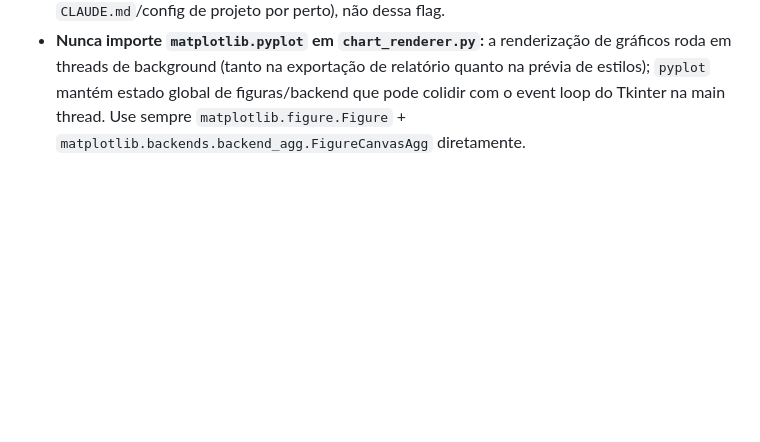
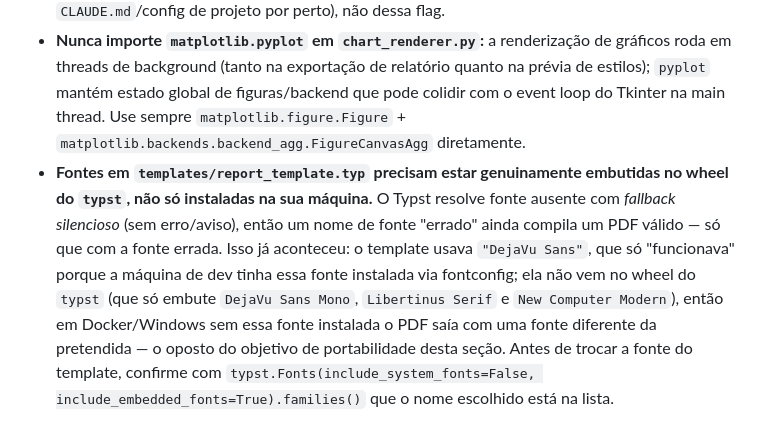
Before and after one commit to FernandoRD/auditoria_zabbix, a Markdown page: TECHNICAL_REFERENCE.md, the part around the change. Drawn GitHub-style; blank space fills up the shorter version.

```diff
--- a/TECHNICAL_REFERENCE.md
+++ b/TECHNICAL_REFERENCE.md
@@ -107,3 +107,4 @@ O arquivo de script em bash/fish `exec_wayland.sh` mapeia os soquetes `/tmp/.X11
 - **Limpeza de Temp:** O gerador Mermaid cria instâncias e imagens temporárias. O bloco `finally` dentro da exportação deve ser mantido para garantir `shutil.rmtree()` e evitar esgotamento de disco no SO (inodes).
 - **Nunca use `claude --bare` em `ai_cli_client.py`:** essa flag desativa explicitamente a leitura de OAuth/keychain ("Anthropic auth is strictly ANTHROPIC_API_KEY or apiKeyHelper... OAuth and keychain are never read") — quebraria exatamente a autenticação via assinatura que o modo CLI local depende. Reduções de overhead da CLI devem vir do `cwd` isolado (diretório temp sem `CLAUDE.md`/config de projeto por perto), não dessa flag.
 - **Nunca importe `matplotlib.pyplot` em `chart_renderer.py`:** a renderização de gráficos roda em threads de background (tanto na exportação de relatório quanto na prévia de estilos); `pyplot` mantém estado global de figuras/backend que pode colidir com o event loop do Tkinter na main thread. Use sempre `matplotlib.figure.Figure` + `matplotlib.backends.backend_agg.FigureCanvasAgg` diretamente.
+- **Fontes em `templates/report_template.typ` precisam estar genuinamente embutidas no wheel do `typst`, não só instaladas na sua máquina.** O Typst resolve fonte ausente com *fallback silencioso* (sem erro/aviso), então um nome de fonte "errado" ainda compila um PDF válido — só que com a fonte errada. Isso já aconteceu: o template usava `"DejaVu Sans"`, que só "funcionava" porque a máquina de dev tinha essa fonte instalada via fontconfig; ela não vem no wheel do `typst` (que só embute `DejaVu Sans Mono`, `Libertinus Serif` e `New Computer Modern`), então em Docker/Windows sem essa fonte instalada o PDF saía com uma fonte diferente da pretendida — o oposto do objetivo de portabilidade desta seção. Antes de trocar a fonte do template, confirme com `typst.Fonts(include_system_fonts=False, include_embedded_fonts=True).families()` que o nome escolhido está na lista.
```
Also changed, not shown: CLAUDE.md (+1 -0 lines), README.md (+1 -1 lines).
